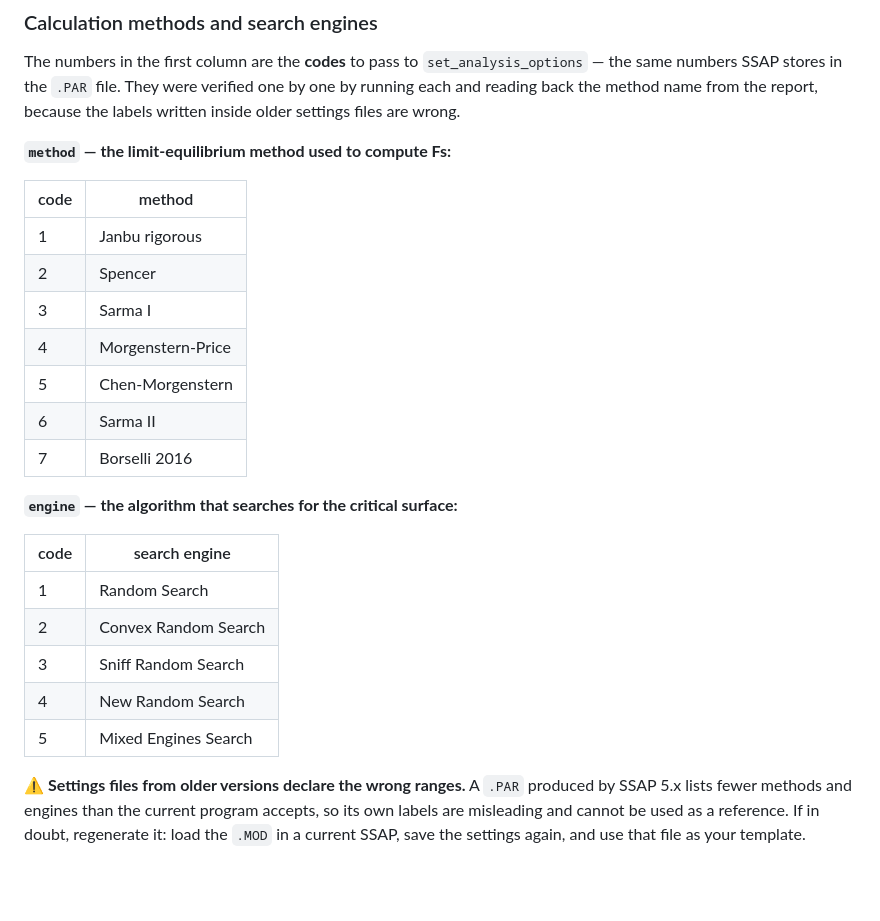
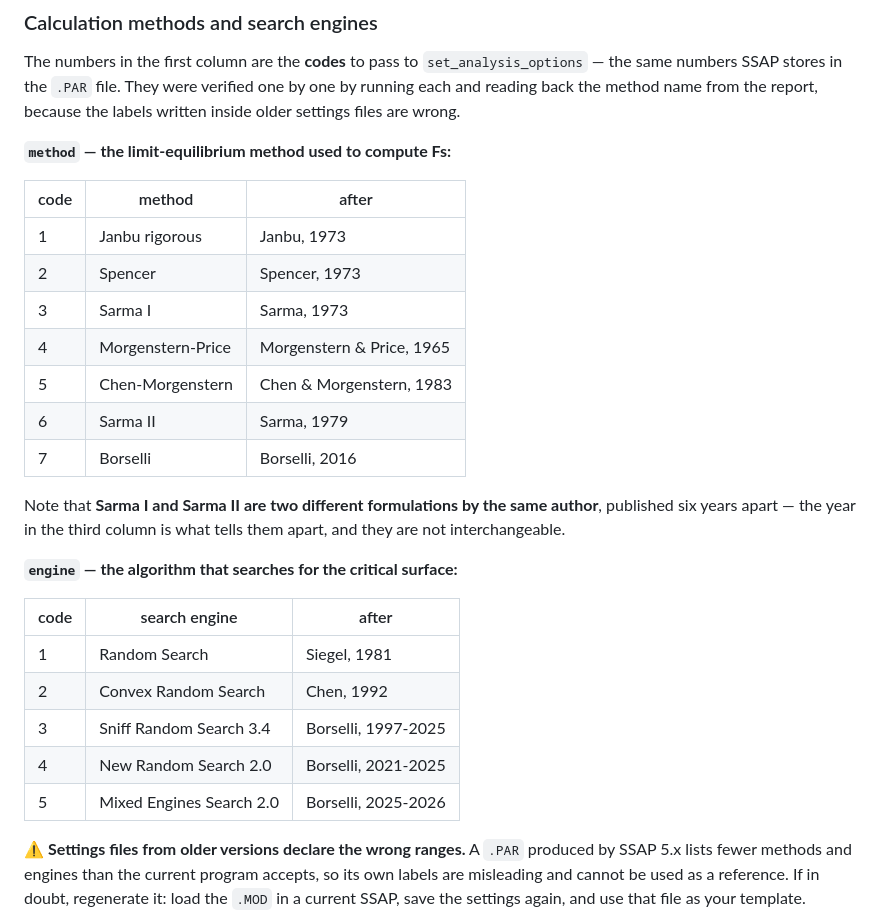
Before and after one commit to guidocarieri/ssap-mcp, a Markdown page: README.md, the part around the change. Rendered like a GitHub page; blank space fills up the shorter version.

Commit message:
docs: name the methods the way SSAP names them, with their attribution
Sarma I and Sarma II were bare labels, and nothing said they are two
different formulations by the same author six years apart. The year now
appears beside each method and each engine, taken from the strings SSAP
itself prints in the report -- the same source the numbering was measured
against. Engines carry their version too (Sniff 3.4, New Random 2.0,
Mixed Engines 2.0), because the report does.

Co-Authored-By: Claude Opus 5 (1M context) <noreply@anthropic.com>

```diff
--- a/README.md
+++ b/README.md
@@ -179,25 +179,29 @@ the report, because the labels written inside older settings files are wrong.
 
 **`method` — the limit-equilibrium method used to compute Fs:**
 
-| code | method |
-|---|---|
-| 1 | Janbu rigorous |
-| 2 | Spencer |
-| 3 | Sarma I |
-| 4 | Morgenstern-Price |
-| 5 | Chen-Morgenstern |
-| 6 | Sarma II |
-| 7 | Borselli 2016 |
+| code | method | after |
+|---|---|---|
+| 1 | Janbu rigorous | Janbu, 1973 |
+| 2 | Spencer | Spencer, 1973 |
+| 3 | Sarma I | Sarma, 1973 |
+| 4 | Morgenstern-Price | Morgenstern & Price, 1965 |
+| 5 | Chen-Morgenstern | Chen & Morgenstern, 1983 |
+| 6 | Sarma II | Sarma, 1979 |
+| 7 | Borselli | Borselli, 2016 |
+
+Note that **Sarma I and Sarma II are two different formulations by the same
+author**, published six years apart — the year in the third column is what tells
+them apart, and they are not interchangeable.
 
 **`engine` — the algorithm that searches for the critical surface:**
 
-| code | search engine |
-|---|---|
-| 1 | Random Search |
-| 2 | Convex Random Search |
-| 3 | Sniff Random Search |
-| 4 | New Random Search |
-| 5 | Mixed Engines Search |
+| code | search engine | after |
+|---|---|---|
+| 1 | Random Search | Siegel, 1981 |
+| 2 | Convex Random Search | Chen, 1992 |
+| 3 | Sniff Random Search 3.4 | Borselli, 1997-2025 |
+| 4 | New Random Search 2.0 | Borselli, 2021-2025 |
+| 5 | Mixed Engines Search 2.0 | Borselli, 2025-2026 |
 
 ⚠️ **Settings files from older versions declare the wrong ranges.** A `.PAR`
 produced by SSAP 5.x lists fewer methods and engines than the current program
```
